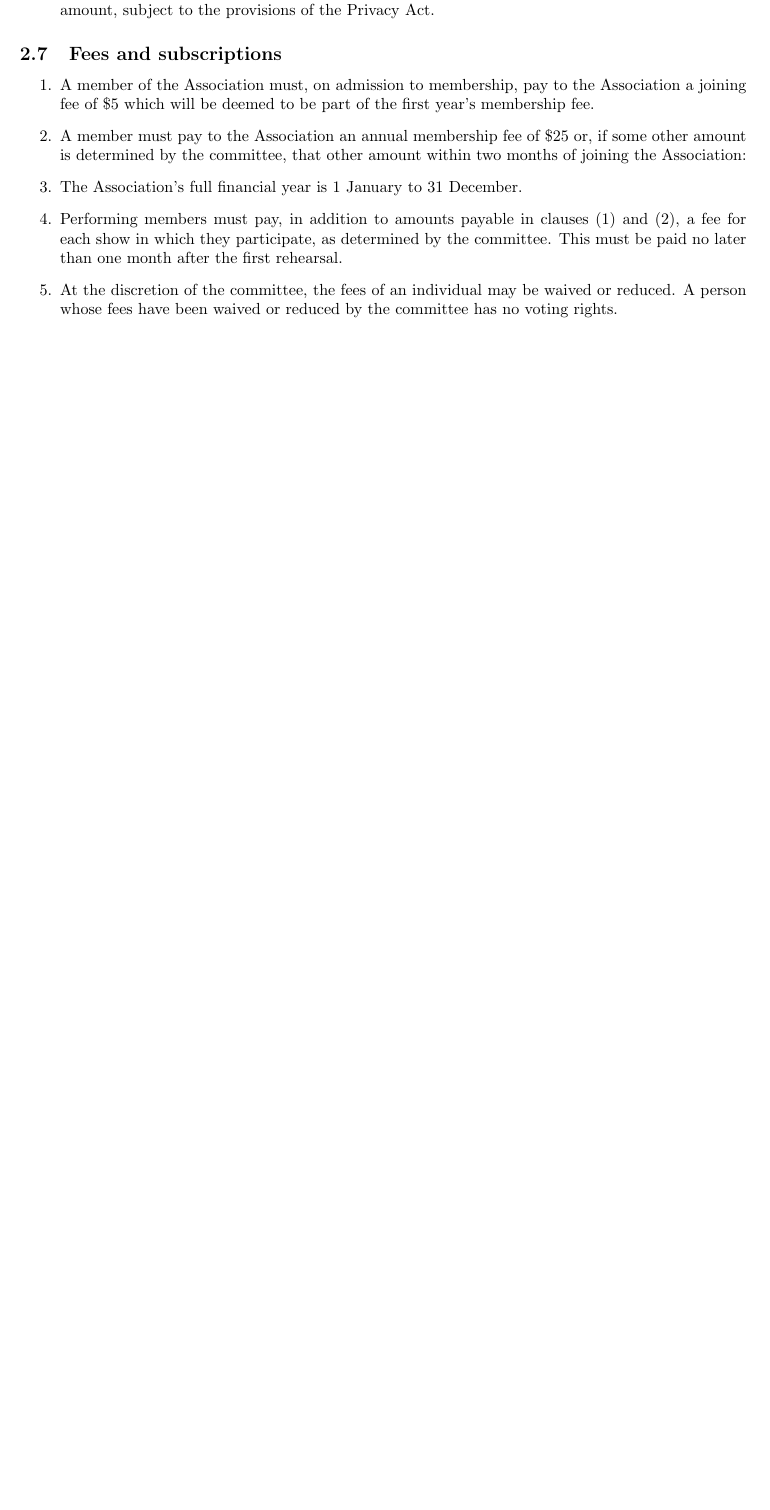
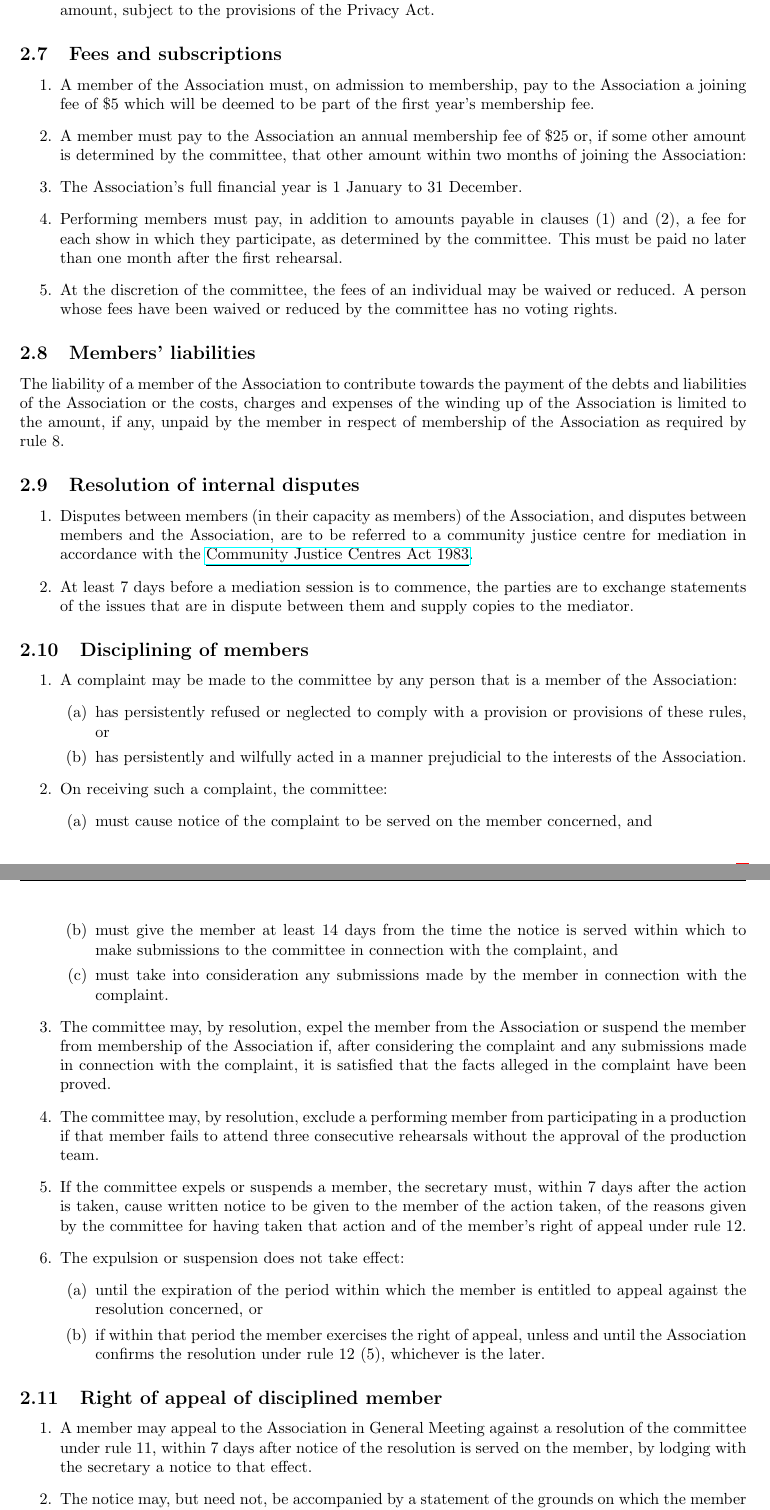
Before and after one commit to isabelle27/mms-constitution, a LaTeX document (constitution.tex): part of page 4 of 4 before the commit and two parts of pages 4 and 5 of 5 after it, the two joined at a grey line, cut so that both start at the same text, the shorter picture padded with empty space. Compiled offline with pdfLaTeX.

Commit message:
Finish section on members

```diff
--- a/constitution.tex
+++ b/constitution.tex
@@ -1,13 +1,20 @@
 \documentclass{article}
 \usepackage[utf8]{inputenc}
 \usepackage[a4paper, margin=1in]{geometry}
-
+\usepackage{fancyhdr}
 \usepackage{xcolor}
 \usepackage{hyperref}
+\usepackage{lastpage}
 
 \title{Manly Musical Society Constitution}
 \author{Linus Karsai}
 \date{\today}
+
+\pagestyle{fancy}
+\fancyhf{}
+\fancyhead[RE,LO]{Manly Musical Society Constitution}
+\fancyhead[LE,RO]{\leftmark}
+\fancyfoot[R]{\thepage \ of \pageref{LastPage}}
 
 \begin{document}
 
@@ -117,3 +124,37 @@ A right, privilege or obligation which a person has by reason of being a member
    \item Performing members must pay, in addition to amounts payable in clauses (1) and (2), a fee for each show in which they participate, as determined by the committee.  This must be paid no later than one month after the first rehearsal.
    \item At the discretion of the committee, the fees of an individual may be waived or reduced. A person whose fees have been waived or reduced by the committee has no voting rights.
 \end{enumerate}
+\subsection{Members' liabilities}
+The liability of a member of the Association to contribute towards the payment of the debts and liabilities of the Association or the costs, charges and expenses of the winding up of the Association is limited to the amount, if any, unpaid by the member in respect of membership of the Association as required by rule 8.
+\subsection{Resolution of internal disputes}
+\begin{enumerate}
+    \item Disputes between members (in their capacity as members) of the Association, and disputes between members and the Association, are to be referred to a community justice centre for mediation in accordance with the \underline{\href{https://legislation.nsw.gov.au/\#/view/act/1983/127}{Community Justice Centres Act 1983}}.
+    \item At least 7 days before a mediation session is to commence, the parties are to exchange statements of the issues that are in dispute between them and supply copies to the mediator.
+\end{enumerate}
+\subsection{Disciplining of members}
+\begin{enumerate}
+    \item A complaint may be made to the committee by any person that is a member of the Association:
+    \begin{enumerate}
+        \item has persistently refused or neglected to comply with a provision or provisions of these rules, or
+        \item has persistently and wilfully acted in a manner prejudicial to the interests of the Association.
+    \end{enumerate}
+    \item On receiving such a complaint, the committee:
+    \begin{enumerate}
+        \item must cause notice of the complaint to be served on the member concerned, and
+        \item must give the member at least 14 days from the time the notice is served within which to make submissions to the committee in connection with the complaint, and
+        \item must take into consideration any submissions made by the member in connection with the complaint.
+    \end{enumerate}
+    \item The committee may, by resolution, expel the member from the Association or suspend the member from membership of the Association if, after considering the complaint and any submissions made in connection with the complaint, it is satisfied that the facts alleged in the complaint have been proved.
+    \item The committee may, by resolution, exclude a performing member from participating in a production if that member fails to attend three consecutive rehearsals without the approval of the production team.
+    \item If the committee expels or suspends a member, the secretary must, within 7 days after the action is taken, cause written notice to be given to the member of the action taken, of the reasons given by the committee for having taken that action and of the member’s right of appeal under rule 12.
+    \item The expulsion or suspension does not take effect:
+    \begin{enumerate}
+        \item until the expiration of the period within which the member is entitled to appeal against the resolution concerned, or
+        \item if within that period the member exercises the right of appeal, unless and until the Association confirms the resolution under rule 12 (5), whichever is the later.
+    \end{enumerate}
+\end{enumerate}
+\subsection{Right of appeal of disciplined member}
+\begin{enumerate}
+    \item A member may appeal to the Association in General Meeting against a resolution of the committee under rule 11, within 7 days after notice of the resolution is served on the member, by lodging with the secretary a notice to that effect.
+    \item The notice may, but need not, be accompanied by a statement of the grounds on which the member intends to rely for the purposes of the appeal.
+    \item On receipt of a notice from a member under clause (1), the secretary must notify the committee which is to convene a General Meeting of the Association to be held within 28 days after the date on which the secretary received the notice.
```
Also changed, not shown: constitution.tex (10 more changed lines).
